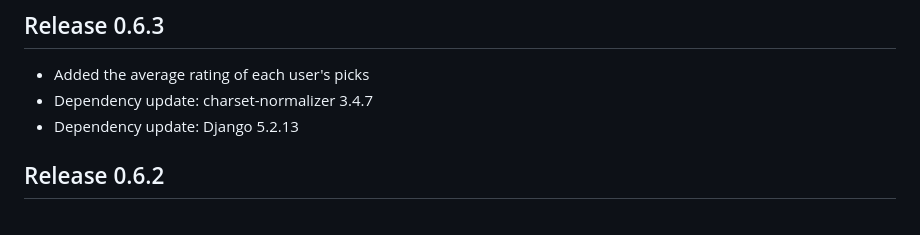
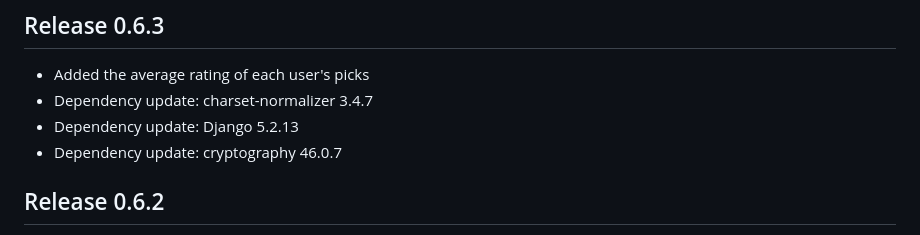
Before and after one commit to TSPARR/hardcover_bookclub, a Markdown page: CHANGELOG.md, the part around the change. Drawn GitHub-style.

Commit message:
Sneak in another dependency update

```diff
--- a/CHANGELOG.md
+++ b/CHANGELOG.md
@@ -6,6 +6,7 @@ All notable changes to this project will be documented in this file.
 - Added the average rating of each user's picks
 - Dependency update: charset-normalizer 3.4.7
 - Dependency update: Django 5.2.13
+- Dependency update: cryptography 46.0.7
 
 ## Release 0.6.2
 - Dependency update: djangorestframework 3.17.1
```
